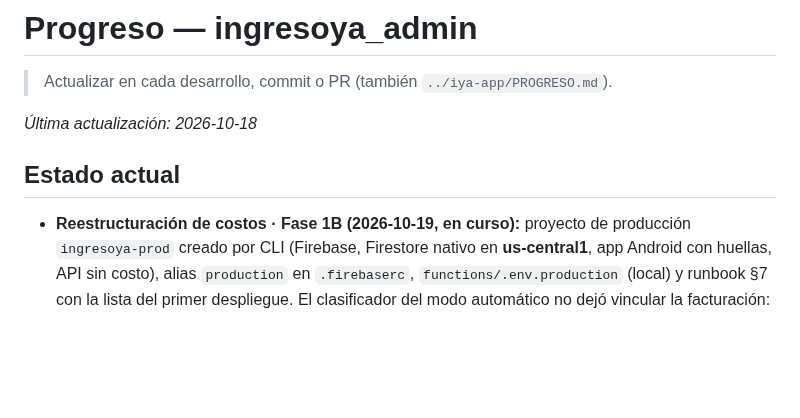
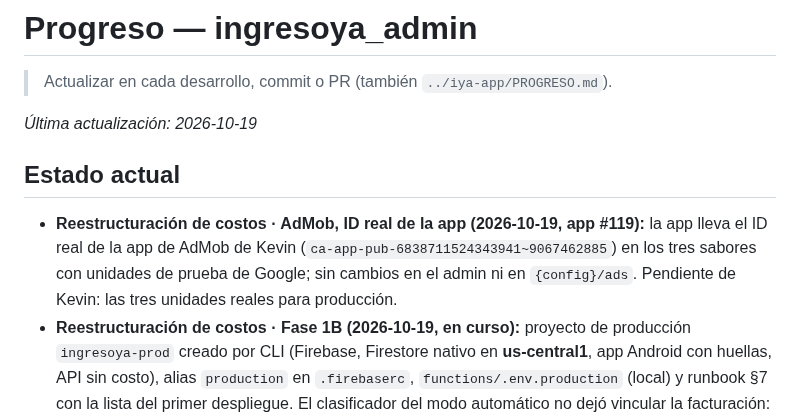
Before and after one commit to matecmi/ingresoYa_admin, a Markdown page: PROGRESO.md, the part around the change. Rendered like a GitHub page; blank space fills up the shorter version.

```diff
--- a/PROGRESO.md
+++ b/PROGRESO.md
@@ -2,9 +2,10 @@
 
 > Actualizar en cada desarrollo, commit o PR (también `../iya-app/PROGRESO.md`).
 
-_Última actualización: 2026-10-18_
+_Última actualización: 2026-10-19_
 
 ## Estado actual
+- **Reestructuración de costos · AdMob, ID real de la app (2026-10-19, app #119):** la app lleva el ID real de la app de AdMob de Kevin (`ca-app-pub-6838711524343941~9067462885`) en los tres sabores con unidades de prueba de Google; sin cambios en el admin ni en `{config}/ads`. Pendiente de Kevin: las tres unidades reales para producción.
 - **Reestructuración de costos · Fase 1B (2026-10-19, en curso):** proyecto de producción `ingresoya-prod` creado por CLI (Firebase, Firestore nativo en **us-central1**, app Android con huellas, API sin costo), alias `production` en `.firebaserc`, `functions/.env.production` (local) y runbook §7 con la lista del primer despliegue. El clasificador del modo automático no dejó vincular la facturación: Kevin debe correr el `gcloud billing projects link` del runbook, crear el presupuesto, el bucket de Storage y el proveedor de Google; luego se habilitan las API de Functions y se despliega con autorización. App: PR #118.
 - **Reestructuración de costos · Fase 5A (2026-10-18, desplegada):** `{config}/ads` (`domain/ads_settings.dart`, `AppConfigRepo.watch/saveAdsSettings`, `SettingsDoc.ads`, tema «Anuncios» con «En la práctica»), sección `ads` en `{config}/app` y «Configuración · Anuncios» en el historial; ficha del alumno con «Premium hasta…» / «Sin premium · ve anuncios» (`StudentProfile.premiumUntil`). Contrato `docs/ads_contract.md`. En TEST el documento está encendido con los ID de prueba de Google. Pendiente de Kevin: cuenta de AdMob, app y tres unidades (los ID van en `iya-app/lib/config/env.dart` y `build.gradle.kts`), formulario de seguridad de datos y política de privacidad; capturas reales de la guía.
 - **Reestructuración de costos · Fase 4B (2026-10-18, desplegada):** cierre de liga por páginas de 500 (`league.ts`), nocturno de estadísticas con hasta tres pasadas y alternativas desde `questionSnapshots` (`index.ts`, `question_stats.ts`), historial con copias completas solo hasta 60 KB (`audit.ts`), tope de 100 preguntas por examen pasado (`exam_simulator_rules.dart`, `parsePastExamRules`). Sin cambios de datos ni en la app. Cierre: medir el cierre de liga del lunes y el nocturno en Cloud Logging.
```
Also changed, not shown: docs/ads_contract.md (+10 -7 lines).
